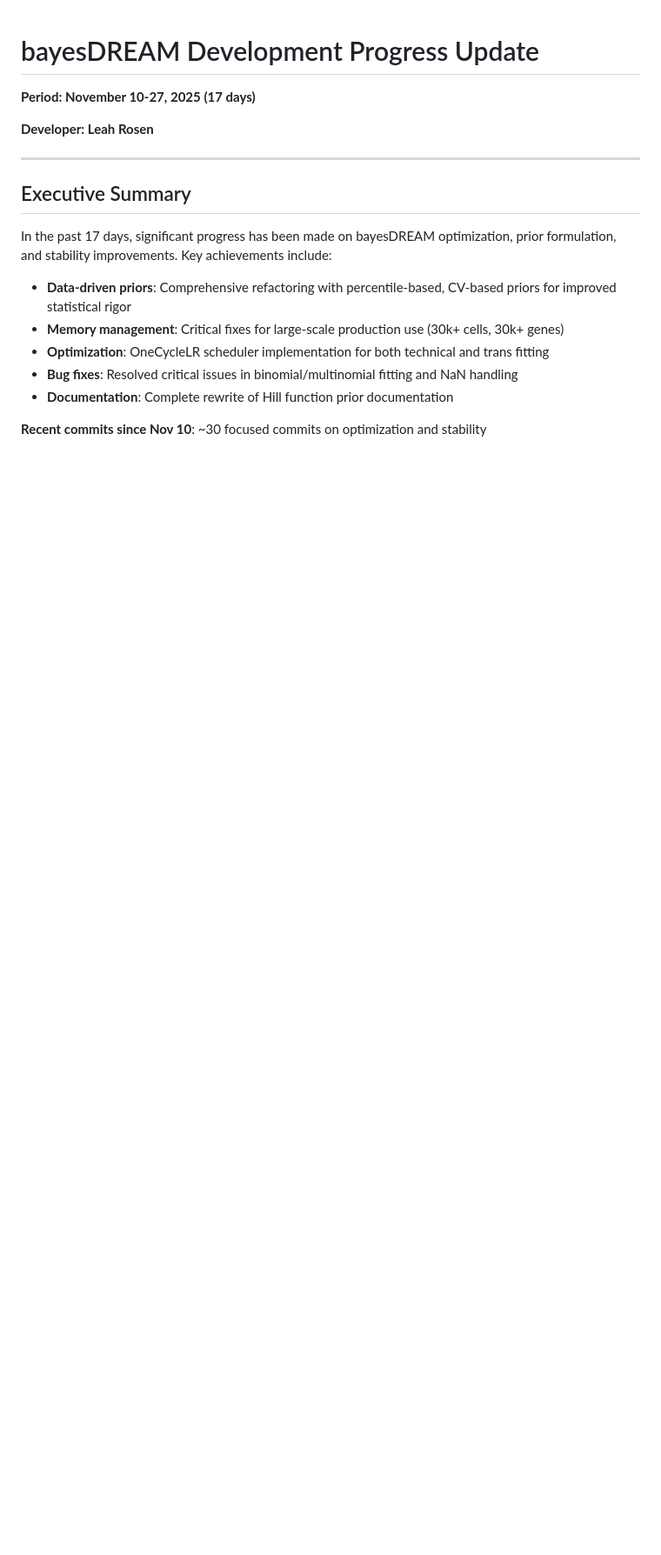
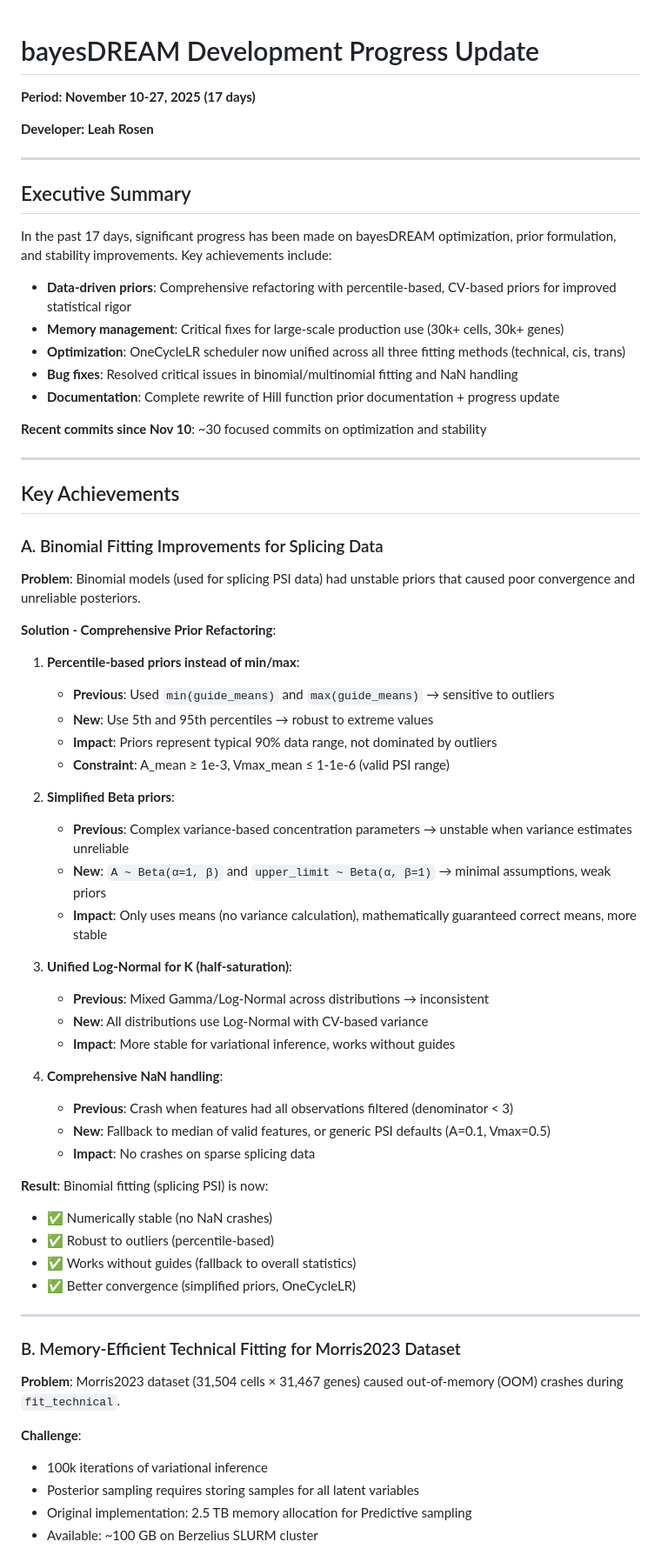
Before and after one commit to statisticalbiotechnology/bayesDREAM, a Markdown page: PROGRESS_UPDATE_NOV2025.md, the part around the change printed below. Shown: that part at 87% size. GitHub-like rendering; blank space fills up the shorter version.

```diff
--- a/PROGRESS_UPDATE_NOV2025.md
+++ b/PROGRESS_UPDATE_NOV2025.md
@@ -11,8 +11,58 @@ In the past 17 days, significant progress has been made on bayesDREAM optimizati
 
 - **Data-driven priors**: Comprehensive refactoring with percentile-based, CV-based priors for improved statistical rigor
 - **Memory management**: Critical fixes for large-scale production use (30k+ cells, 30k+ genes)
-- **Optimization**: OneCycleLR scheduler implementation for both technical and trans fitting
+- **Optimization**: OneCycleLR scheduler now unified across all three fitting methods (technical, cis, trans)
 - **Bug fixes**: Resolved critical issues in binomial/multinomial fitting and NaN handling
-- **Documentation**: Complete rewrite of Hill function prior documentation
+- **Documentation**: Complete rewrite of Hill function prior documentation + progress update
 
 **Recent commits since Nov 10**: ~30 focused commits on optimization and stability
+
+---
+
+## Key Achievements
+
+### A. Binomial Fitting Improvements for Splicing Data
+
+**Problem**: Binomial models (used for splicing PSI data) had unstable priors that caused poor convergence and unreliable posteriors.
+
+**Solution - Comprehensive Prior Refactoring**:
+
+1. **Percentile-based priors instead of min/max**:
+   - **Previous**: Used `min(guide_means)` and `max(guide_means)` → sensitive to outliers
+   - **New**: Use 5th and 95th percentiles → robust to extreme values
+   - **Impact**: Priors represent typical 90% data range, not dominated by outliers
+   - **Constraint**: A_mean ≥ 1e-3, Vmax_mean ≤ 1-1e-6 (valid PSI range)
+
+2. **Simplified Beta priors**:
+   - **Previous**: Complex variance-based concentration parameters → unstable when variance estimates unreliable
+   - **New**: `A ~ Beta(α=1, β)` and `upper_limit ~ Beta(α, β=1)` → minimal assumptions, weak priors
+   - **Impact**: Only uses means (no variance calculation), mathematically guaranteed correct means, more stable
+
+3. **Unified Log-Normal for K (half-saturation)**:
+   - **Previous**: Mixed Gamma/Log-Normal across distributions → inconsistent
+   - **New**: All distributions use Log-Normal with CV-based variance
+   - **Impact**: More stable for variational inference, works without guides
+
+4. **Comprehensive NaN handling**:
+   - **Previous**: Crash when features had all observations filtered (denominator < 3)
+   - **New**: Fallback to median of valid features, or generic PSI defaults (A=0.1, Vmax=0.5)
+   - **Impact**: No crashes on sparse splicing data
+
+**Result**: Binomial fitting (splicing PSI) is now:
+- ✅ Numerically stable (no NaN crashes)
+- ✅ Robust to outliers (percentile-based)
+- ✅ Works without guides (fallback to overall statistics)
+- ✅ Better convergence (simplified priors, OneCycleLR)
+
+---
+
+### B. Memory-Efficient Technical Fitting for Morris2023 Dataset
+
+**Problem**: Morris2023 dataset (31,504 cells × 31,467 genes) caused out-of-memory (OOM) crashes during `fit_technical`.
+
+**Challenge**:
+- 100k iterations of variational inference
+- Posterior sampling requires storing samples for all latent variables
+- Original implementation: 2.5 TB memory allocation for Predictive sampling
+- Available: ~100 GB on Berzelius SLURM cluster
+
```
Also changed, not shown: other parts of PROGRESS_UPDATE_NOV2025.md (+56 -11 lines).
